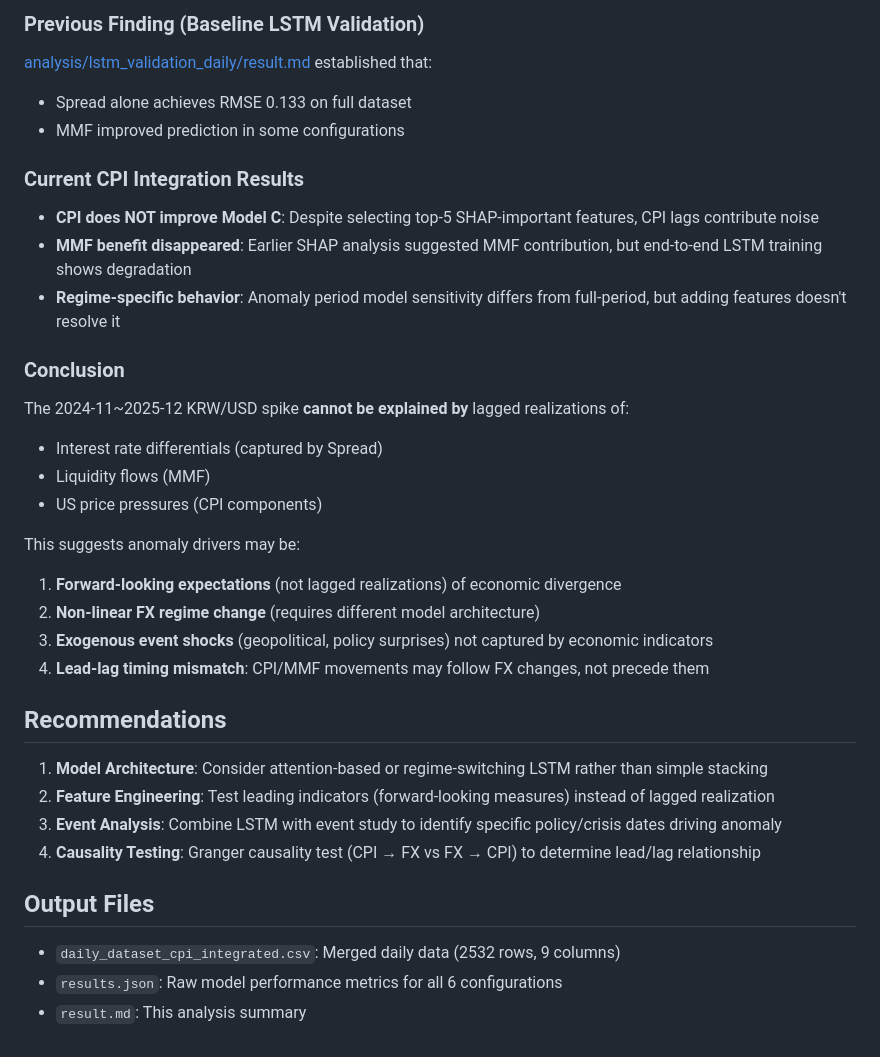
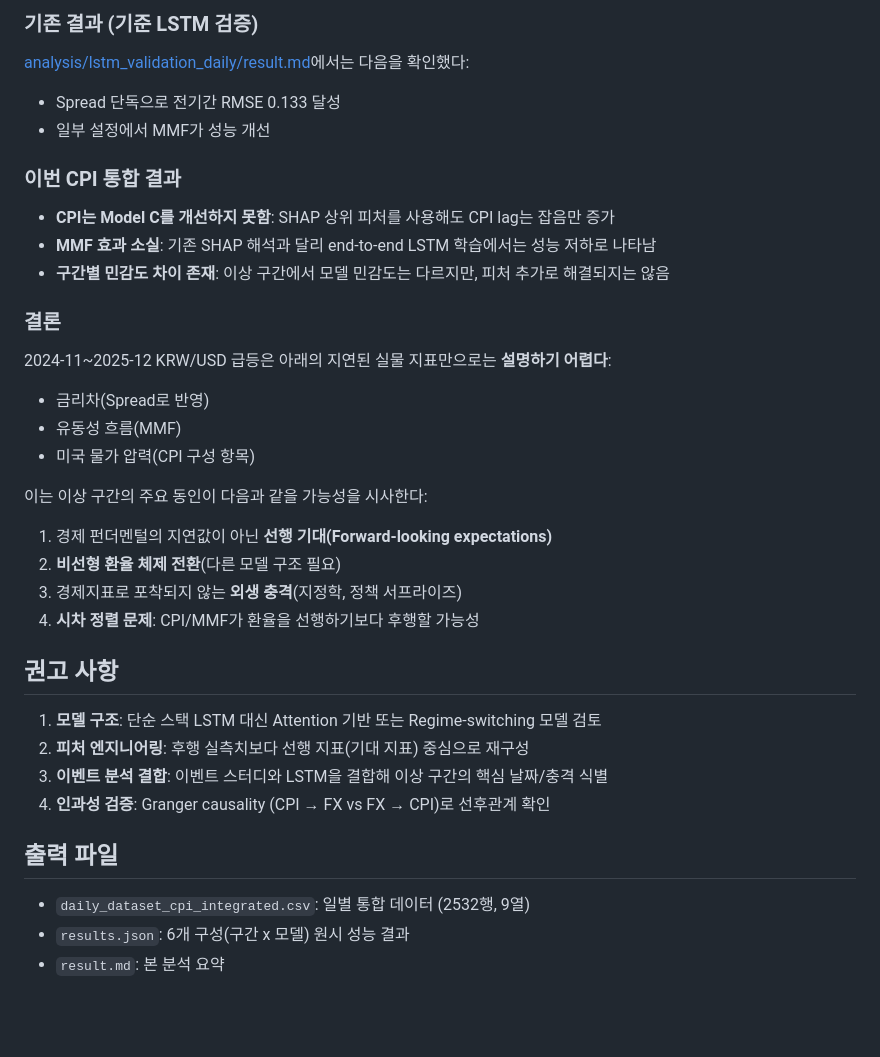
Before and after one commit to fullsack73/exchange_research, a Markdown page: analysis/lstm_cpi_integration/result.md, the part around one of its changes. GitHub-like rendering; blank space fills up the shorter version.

Commit message:
Translate LSTM CPI integration analysis results to Korean and update content for clarity

```diff
--- a/analysis/lstm_cpi_integration/result.md
+++ b/analysis/lstm_cpi_integration/result.md
@@ -65,34 +65,34 @@ Anomaly Period:  Model A > Model B > Model C  (0.1589 > 0.3358 > 0.3690)
 
-### Previous Finding (Baseline LSTM Validation)
-[analysis/lstm_validation_daily/result.md](../lstm_validation_daily/result.md) established that:
-- Spread alone achieves RMSE 0.133 on full dataset
-- MMF improved prediction in some configurations
+### 기존 결과 (기준 LSTM 검증)
+[analysis/lstm_validation_daily/result.md](../lstm_validation_daily/result.md)에서는 다음을 확인했다:
+- Spread 단독으로 전기간 RMSE 0.133 달성
+- 일부 설정에서 MMF가 성능 개선
 
-### Current CPI Integration Results
-- **CPI does NOT improve Model C**: Despite selecting top-5 SHAP-important features, CPI lags contribute noise
-- **MMF benefit disappeared**: Earlier SHAP analysis suggested MMF contribution, but end-to-end LSTM training shows degradation
-- **Regime-specific behavior**: Anomaly period model sensitivity differs from full-period, but adding features doesn't resolve it
+### 이번 CPI 통합 결과
+- **CPI는 Model C를 개선하지 못함**: SHAP 상위 피처를 사용해도 CPI lag는 잡음만 증가
+- **MMF 효과 소실**: 기존 SHAP 해석과 달리 end-to-end LSTM 학습에서는 성능 저하로 나타남
+- **구간별 민감도 차이 존재**: 이상 구간에서 모델 민감도는 다르지만, 피처 추가로 해결되지는 않음
 
-### Conclusion
-The 2024-11~2025-12 KRW/USD spike **cannot be explained by** lagged realizations of:
-- Interest rate differentials (captured by Spread)
-- Liquidity flows (MMF)
-- US price pressures (CPI components)
+### 결론
+2024-11~2025-12 KRW/USD 급등은 아래의 지연된 실물 지표만으로는 **설명하기 어렵다**:
+- 금리차(Spread로 반영)
+- 유동성 흐름(MMF)
+- 미국 물가 압력(CPI 구성 항목)
 
-This suggests anomaly drivers may be:
-1. **Forward-looking expectations** (not lagged realizations) of economic divergence
-2. **Non-linear FX regime change** (requires different model architecture)
-3. **Exogenous event shocks** (geopolitical, policy surprises) not captured by economic indicators
-4. **Lead-lag timing mismatch**: CPI/MMF movements may follow FX changes, not precede them
+이는 이상 구간의 주요 동인이 다음과 같을 가능성을 시사한다:
+1. 경제 펀더멘털의 지연값이 아닌 **선행 기대(Forward-looking expectations)**
+2. **비선형 환율 체제 전환**(다른 모델 구조 필요)
+3. 경제지표로 포착되지 않는 **외생 충격**(지정학, 정책 서프라이즈)
+4. **시차 정렬 문제**: CPI/MMF가 환율을 선행하기보다 후행할 가능성
 
-## Recommendations
+## 권고 사항
 
-1. **Model Architecture**: Consider attention-based or regime-switching LSTM rather than simple stacking
-2. **Feature Engineering**: Test leading indicators (forward-looking measures) instead of lagged realization
-3. **Event Analysis**: Combine LSTM with event study to identify specific policy/crisis dates driving anomaly
-4. **Causality Testing**: Granger causality test (CPI → FX vs FX → CPI) to determine lead/lag relationship
+1. **모델 구조**: 단순 스택 LSTM 대신 Attention 기반 또는 Regime-switching 모델 검토
+2. **피처 엔지니어링**: 후행 실측치보다 선행 지표(기대 지표) 중심으로 재구성
+3. **이벤트 분석 결합**: 이벤트 스터디와 LSTM을 결합해 이상 구간의 핵심 날짜/충격 식별
+4. **인과성 검증**: Granger causality (CPI → FX vs FX → CPI)로 선후관계 확인
 
-## Output Files
-- `daily_dataset_cpi_integrated.csv`: Merged daily data (2532 rows, 9 columns)
-- `results.json`: Raw model performance metrics for all 6 configurations
-- `result.md`: This analysis summary
+## 출력 파일
+- `daily_dataset_cpi_integrated.csv`: 일별 통합 데이터 (2532행, 9열)
+- `results.json`: 6개 구성(구간 x 모델) 원시 성능 결과
+- `result.md`: 본 분석 요약
```
Also changed, not shown: other parts of analysis/lstm_cpi_integration/result.md (+39 -39 lines).
